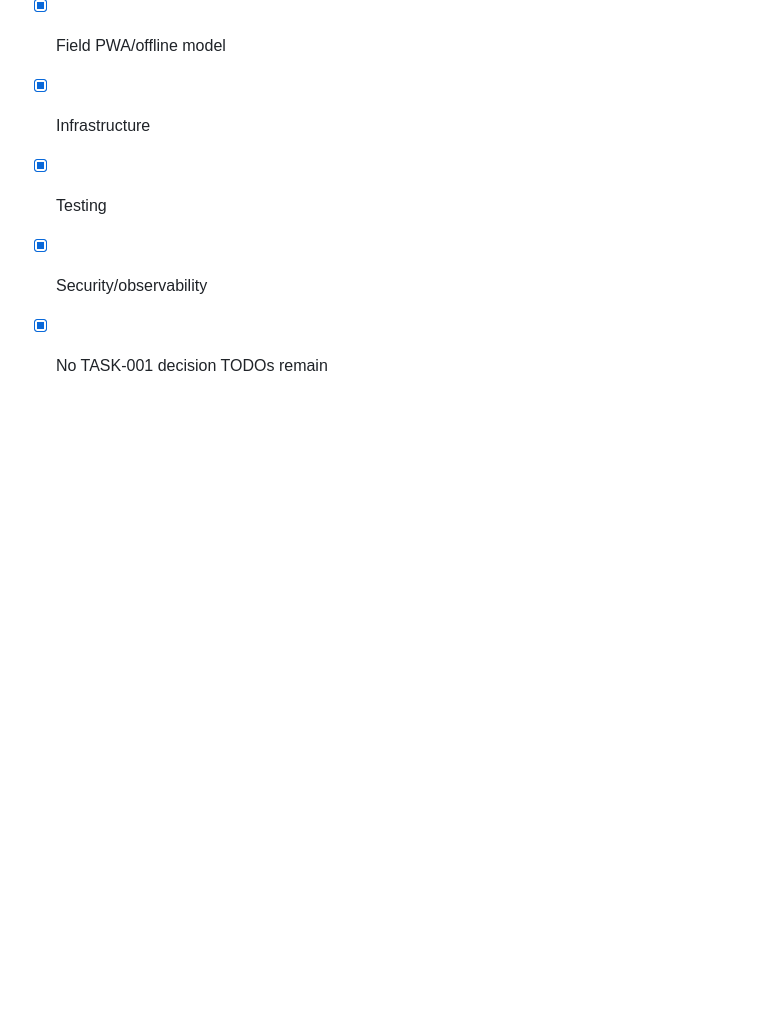
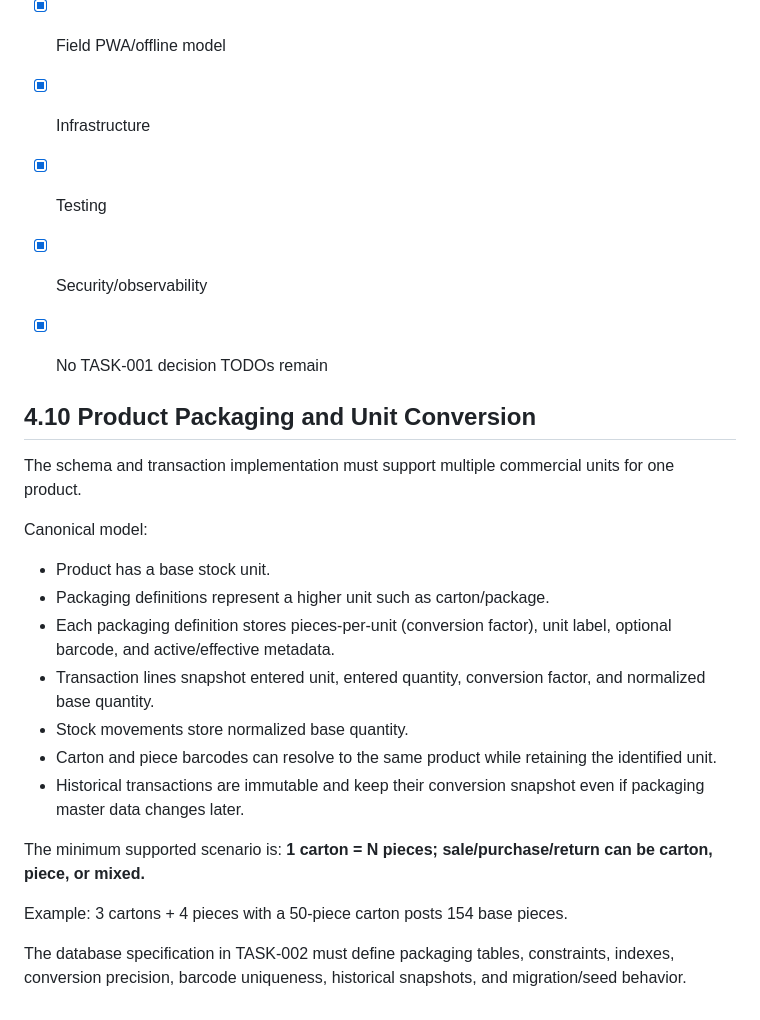
Before and after one commit to blalramdane/nexora-distribution-os, a Markdown page: docs/architecture/TECHNICAL_IMPLEMENTATION_ARCHITECTURE_v1.md, the part around the change. GitHub-like rendering; blank space fills up the shorter version.

Commit message:
docs: lock packaging architecture

```diff
--- a/docs/architecture/TECHNICAL_IMPLEMENTATION_ARCHITECTURE_v1.md
+++ b/docs/architecture/TECHNICAL_IMPLEMENTATION_ARCHITECTURE_v1.md
@@ -566,3 +566,24 @@ Laravel 13/PHP 8.3+ is selected because it is the current supported Laravel majo
 - [x] Testing
 - [x] Security/observability
 - [x] No TASK-001 decision TODOs remain
+
+
+## 4.10 Product Packaging and Unit Conversion
+
+The schema and transaction implementation must support multiple commercial units for one product.
+
+Canonical model:
+- Product has a base stock unit.
+- Packaging definitions represent a higher unit such as carton/package.
+- Each packaging definition stores pieces-per-unit (conversion factor), unit label, optional barcode, and active/effective metadata.
+- Transaction lines snapshot entered unit, entered quantity, conversion factor, and normalized base quantity.
+- Stock movements store normalized base quantity.
+- Carton and piece barcodes can resolve to the same product while retaining the identified unit.
+- Historical transactions are immutable and keep their conversion snapshot even if packaging master data changes later.
+
+The minimum supported scenario is:
+**1 carton = N pieces; sale/purchase/return can be carton, piece, or mixed.**
+
+Example: 3 cartons + 4 pieces with a 50-piece carton posts 154 base pieces.
+
+The database specification in TASK-002 must define packaging tables, constraints, indexes, conversion precision, barcode uniqueness, historical snapshots, and migration/seed behavior.
```
